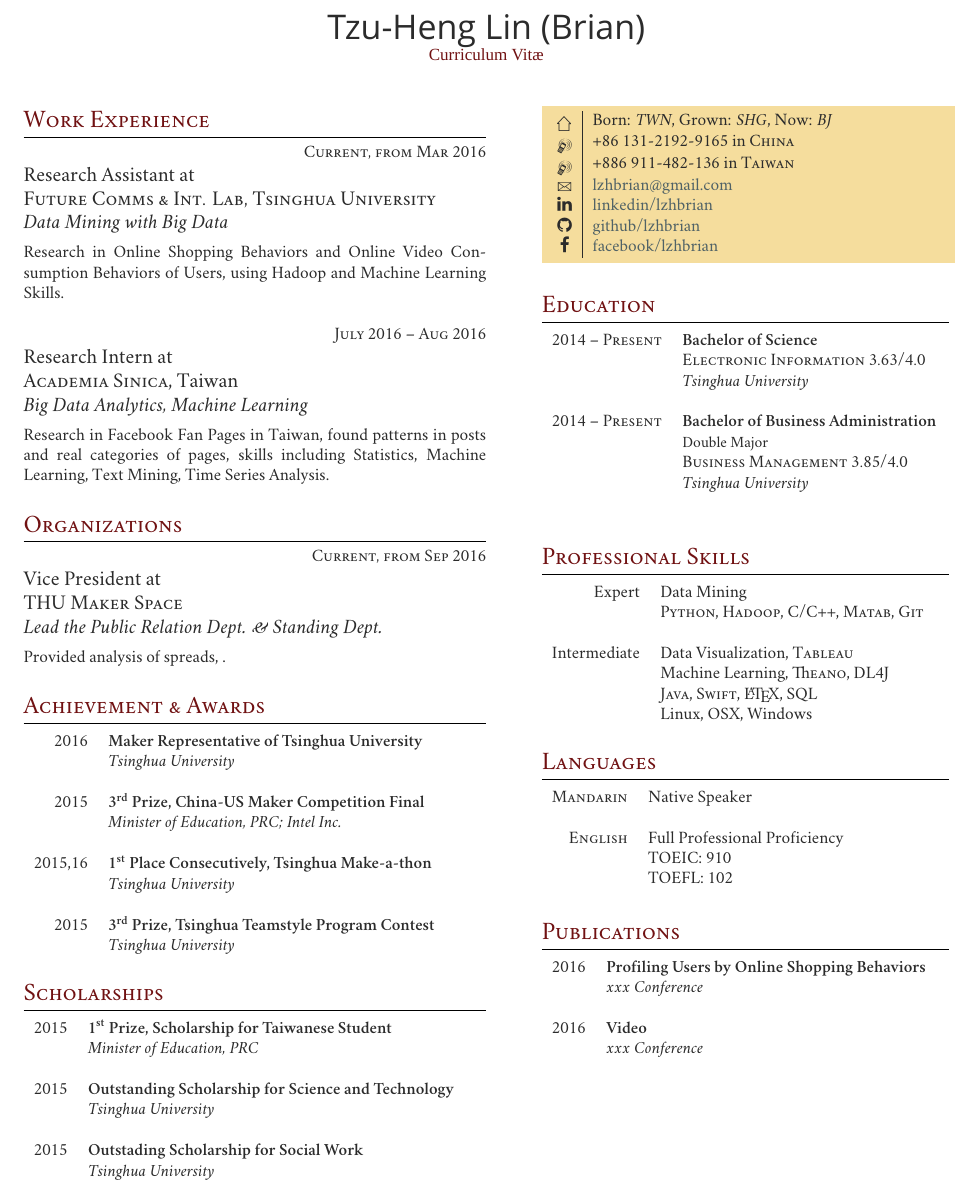
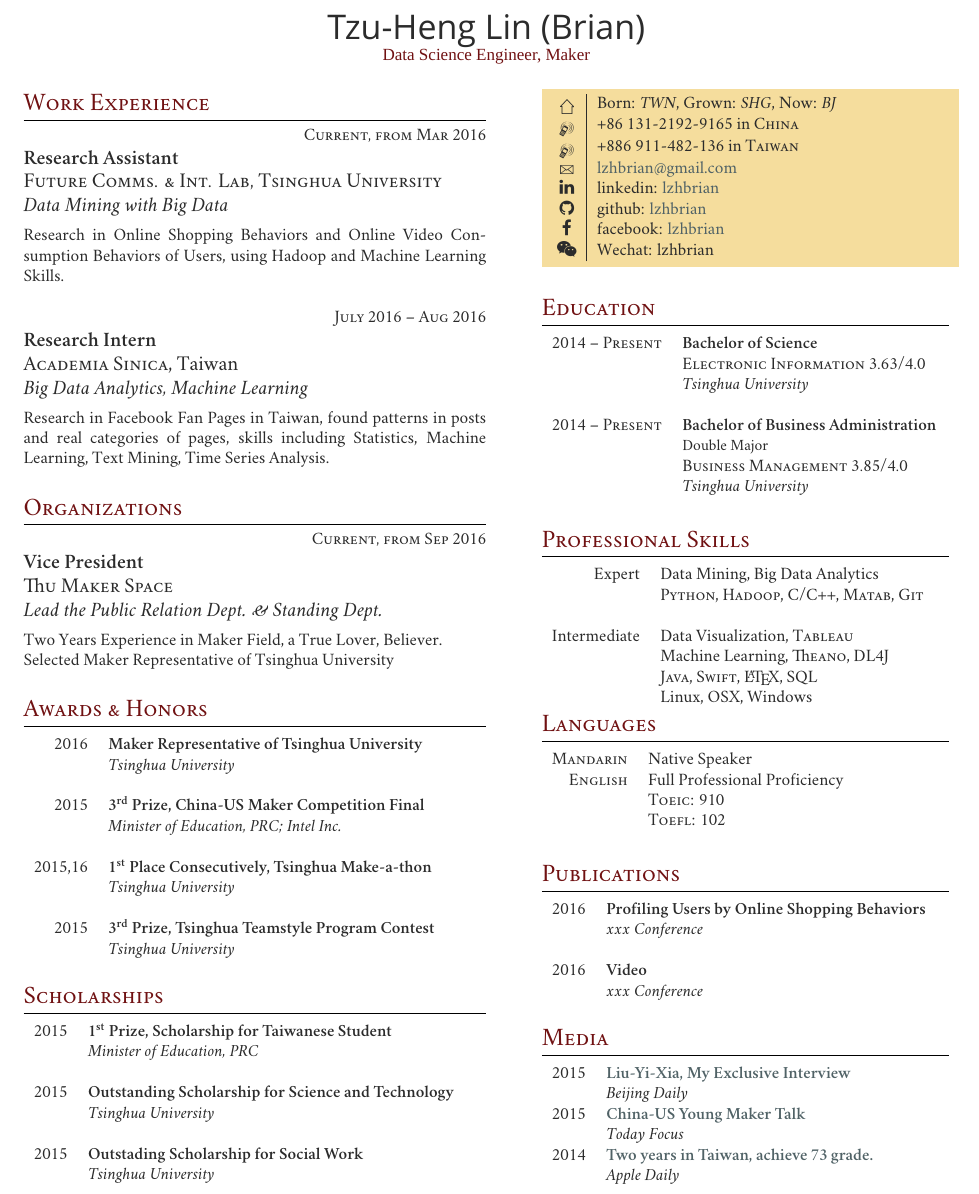
Before and after one commit to lzhbrian/CV, a LaTeX CV (Two_Column_onepage_cv/my_cv/cv_3.tex): part of the page, cut so that both start at the same text. Compiled offline with XeLaTeX; a missing font is replaced by an installed copy or a similar font.

Commit message:
First Version Finished

```diff
--- a/Two_Column_onepage_cv/my_cv/cv_3.tex
+++ b/Two_Column_onepage_cv/my_cv/cv_3.tex
@@ -78,7 +78,9 @@
 %----------------------------------------------------------------------------------------
 
 \par{\centering{\sffamily\Huge Tzu-Heng Lin (Brian)}\\ % Your name
-{\color{headings}\fontspec[Variant = 2]{Zapfino} Curriculum {Vit\fontspec[Variant = 3]{Zapfino}\ae}\\[15pt]\par} % Curriculum vitae text in the Zapfino font
+{\color{headings}\fontspec[Variant = 2]{Zapfino} Data Science Engineer, Maker}\\[5pt]
+
+% {Vit\fontspec[Variant = 3]{Zapfino}\ae}\\[15pt]\par} % Curriculum vitae text in the Zapfino font
 
 %----------------------------------------------------------------------------------------
 
@@ -97,7 +99,7 @@
 
 {\raggedleft\textsc{Current, from Mar 2016}\par}
 
-{\raggedright\large Research Assistant at \\ \textsc{Future Comms \& Int. Lab, Tsinghua University}
+{\raggedright\large \textbf{Research Assistant} \\ \textsc{Future Comms. \& Int. Lab, Tsinghua University}
 \\
 \textit{Data Mining with Big Data}\\[5pt]}
 
@@ -109,7 +111,7 @@
 
 {\raggedleft\textsc{July 2016 -- Aug 2016}\par}
 
-{\raggedright\large Research Intern at \\ \textsc{Academia Sinica}, Taiwan\\
+{\raggedright\large \textbf{Research Intern} \\ \textsc{Academia Sinica}, Taiwan\\
 \textit{Big Data Analytics, Machine Learning}\\[5pt]}
 
 \normalsize{Research in Facebook Fan Pages in Taiwan, found patterns in posts and real categories of pages, skills including Statistics, Machine Learning, Text Mining, Time Series Analysis.}\\
@@ -122,18 +124,18 @@
 
 {\raggedleft\textsc{Current, from Sep 2016}\par}
 
-{\raggedright\large Vice President at \\ \textsc{THU Maker Space}
+{\raggedright\large \textbf{Vice President} \\ \textsc{Thu Maker Space}
 \\
 \textit{Lead the Public Relation Dept. \& Standing Dept.}\\[5pt]}
 
-\normalsize{Provided analysis of spreads, .}\\
+\normalsize{Two Years Experience in Maker Field, a True Lover, Believer.\\Selected Maker Representative of Tsinghua University}\\
 
 
 %----------------------------------------------------------------------------------------
-%	ACHIEVEMENT & AWARDS
+%	AWARDS & HONORS
 %----------------------------------------------------------------------------------------
 
-\section{Achievement \& Awards}
+\section{Awards \& Honors}
 
 \begin{tabular}{rl}
 %------------------------------------------------
@@ -193,9 +195,10 @@
 \raisebox{-3pt}{\Mobilefone} & +86 131-2192-9165 in \textsc{China} \\ % Phone number
 \raisebox{-3pt}{\Mobilefone} & +886 911-482-136 in \textsc{Taiwan} \\ % Phone number
 \raisebox{-1pt}{\Letter} & \href{mailto:lzhbrian@gmail.com}{lzhbrian@gmail.com} \\ % Email address
-\faLinkedin & \href{http://www.linkedin.com/in/lzhbrian}{linkedin/lzhbrian} \\ % Linkedin
-\faGithub & \href{http://www.github.com/lzhbrian}{github/lzhbrian} \\ % Linkedin
-\faFacebook & \href{http://www.facebook.com/lzhbrian}{facebook/lzhbrian} \\ % Linkedin
+\faLinkedin & {linkedin: \href{http://www.linkedin.com/in/lzhbrian}{lzhbrian}} \\ % Linkedin
+\faGithub & {github: \href{http://www.github.com/lzhbrian}{lzhbrian}} \\ % Github
+\faFacebook & {facebook: \href{http://www.facebook.com/lzhbrian}{lzhbrian}} \\ % Facebook
+\faWechat & {Wechat: lzhbrian} \\ % Wechat
 \end{tabular}
 }
 }\\[10pt]
@@ -239,7 +242,7 @@
 
 \begin{tabular}{rl}
 Expert
-& Data Mining \\
+& Data Mining, Big Data Analytics \\
 & \textsc{Python}, \textsc{Hadoop}, \textsc{C/C++}, \textsc{Matab}, \textsc{Git} \\
 & \\
 Intermediate
@@ -259,11 +261,10 @@ Intermediate
 \begin{tabular}{rl}
 \textsc{Mandarin}
 & Native Speaker \\
-& \\
 \textsc{English}
 & Full Professional Proficiency \\
-& \textsc{TOEIC}: 910 \\
-& \textsc{TOEFL}: 102 \\
+& \textsc{Toeic}: 910 \\
+& \textsc{Toefl}: 102 \\
 \end{tabular}\\[10pt]
 
 %----------------------------------------------------------------------------------------
@@ -280,7 +281,30 @@ Intermediate
 
 %------------------------------------------------
 2016	 & \textbf{Video}\\
-& \textit{xxx Conference}\\ \\
+& \textit{xxx Conference}\\
+& \\
+\end{tabular}
+
+%----------------------------------------------------------------------------------------
+%	Media
+%----------------------------------------------------------------------------------------
+
+\section{Media}
+
+\begin{tabular}{rl}
+
+%------------------------------------------------
+2015	 & \textbf{\href{http://bjrb.bjd.com.cn/html/2015-12/07/content_335081.htm}{Liu-Yi-Xia, My Exclusive Interview}}\\
+& \textit{Beijing Daily}\\
+
+%------------------------------------------------
+2015	 & \textbf{\href{http://www.todayfocus.cn/p/4149.html}{China-US Young Maker Talk}}\\
+& \textit{Today Focus}\\
+
+%------------------------------------------------
+2014	 & \textbf{\href{http://www.appledaily.com.tw/realtimenews/article/new/20140213/343710/}{Two years in Taiwan, achieve 73 grade.}}\\
+& \textit{Apple Daily}\\ \\
+
 
 \end{tabular}
 
```
Also changed, not shown: Two_Column_onepage_cv/my_cv/cv_3.pdf, Two_Column_onepage_cv/my_cv/cv_3.tex (3 more changed lines).
